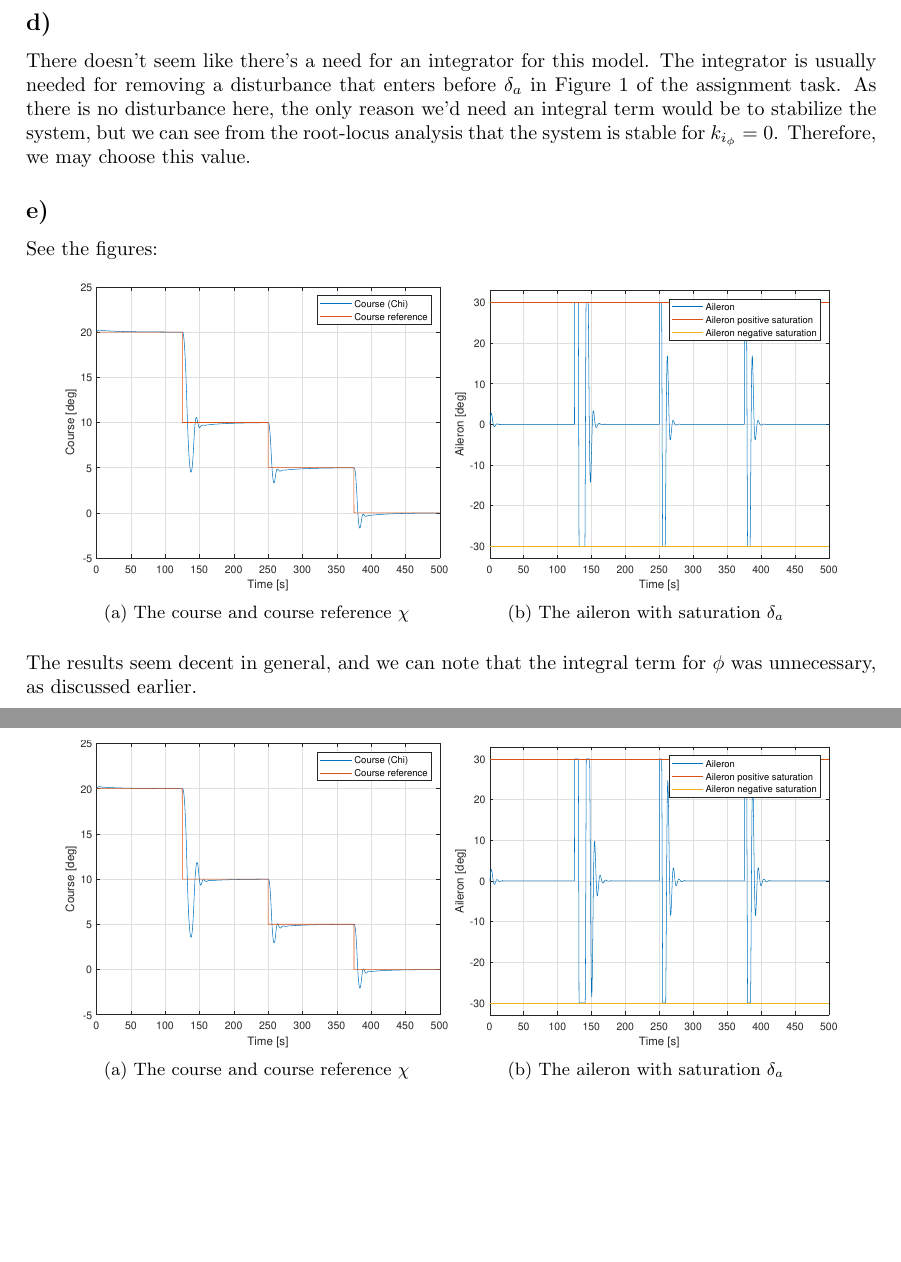
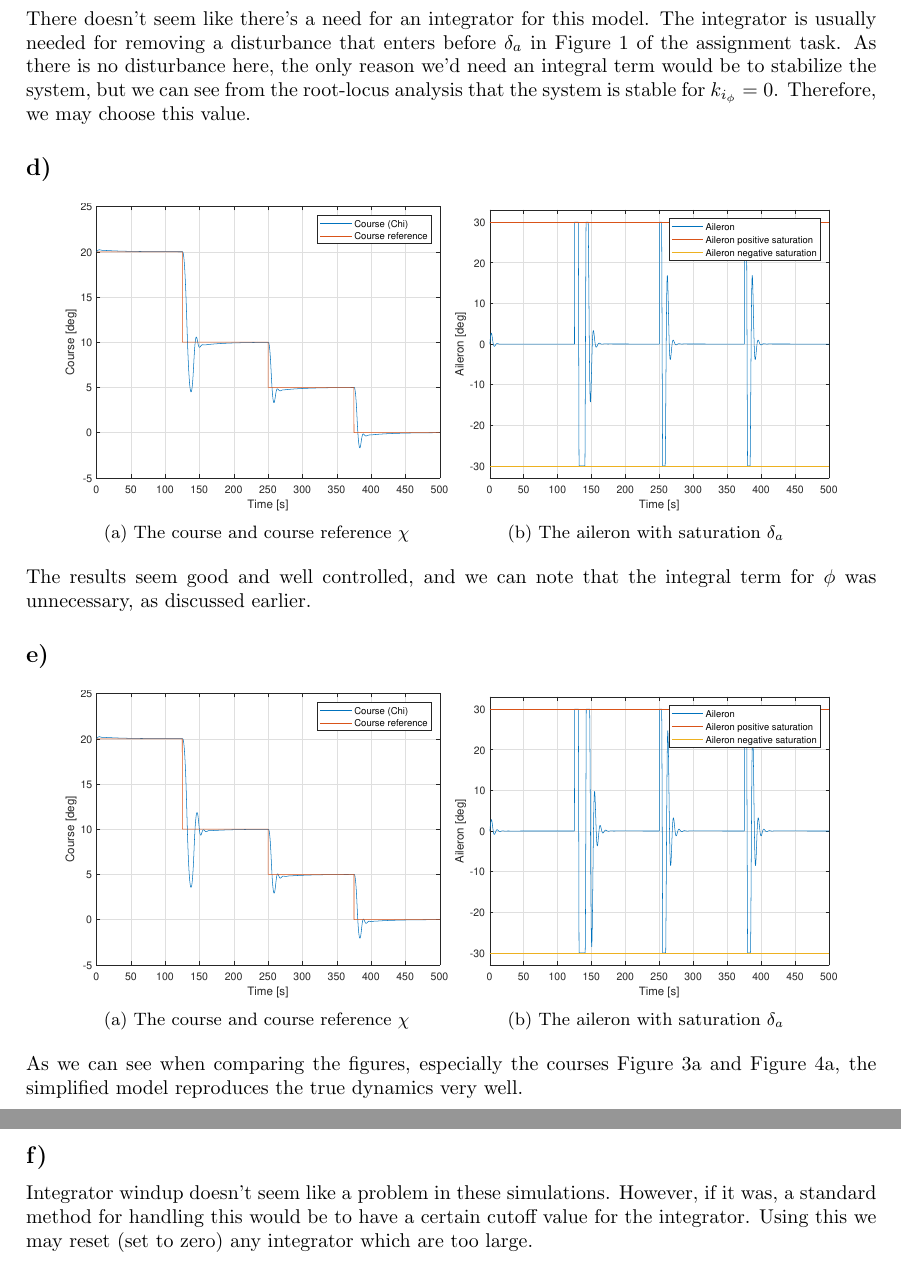
Before and after one commit to sigtot/TTK4190-Assignment2, a LaTeX document (part1/report/ov.tex, which reads part1/report/problem2.tex): two parts of pages 4 and 5 of 6, joined at a grey line, cut so that both start at the same text, the shorter picture padded with empty space. Compiled offline with pdfLaTeX.

Commit message:
2e ok, 2f somewhat answered (but not well)

```diff
--- a/part1/report/problem2.tex
+++ b/part1/report/problem2.tex
@@ -66,7 +65,6 @@ Further, choosing a lower $\omega_{n_\chi}$ by using $W_\chi = 10$ we may set $\
 There doesn't seem like there's a need for an integrator for this model. The integrator is usually needed for removing a disturbance that enters before $\delta_a$ in Figure 1 of the assignment task. As there is no disturbance here, the only reason we'd need an integral term would be to stabilize the system, but we can see from the root-locus analysis that the system is stable for $k_{i_\phi} = 0$. Therefore, we may choose this value.
 
 \subsection{}
-See the figures:
 
 \begin{figure}[ht]
 	\centering
@@ -82,6 +80,6 @@ See the figures:
 	\end{subfigure}
 \end{figure}
 
-The results seem decent in general, and we can note that the integral term for $\phi$ was unnecessary, as discussed earlier.
+The results seem good and well controlled, and we can note that the integral term for $\phi$ was unnecessary, as discussed earlier.
 
 \subsection{}
@@ -100,3 +97,8 @@ See the figures:
 		\label{fig:2e_delta_a_aileron}
 	\end{subfigure}
 \end{figure}
+
+As we can see when comparing the figures, especially the courses \figref{fig:2d_chi_course} and \figref{fig:2e_chi_course}, the simplified model reproduces the true dynamics very well.
+
+\subsection{}
+Integrator windup doesn't seem like a problem in these simulations. However, if it was, a standard method for handling this would be to have a certain cutoff value for the integrator. Using this we may reset (set to zero) any integrator which are too large.
```
Also changed, not shown: part1/report/problem2.tex (4 more changed lines).
